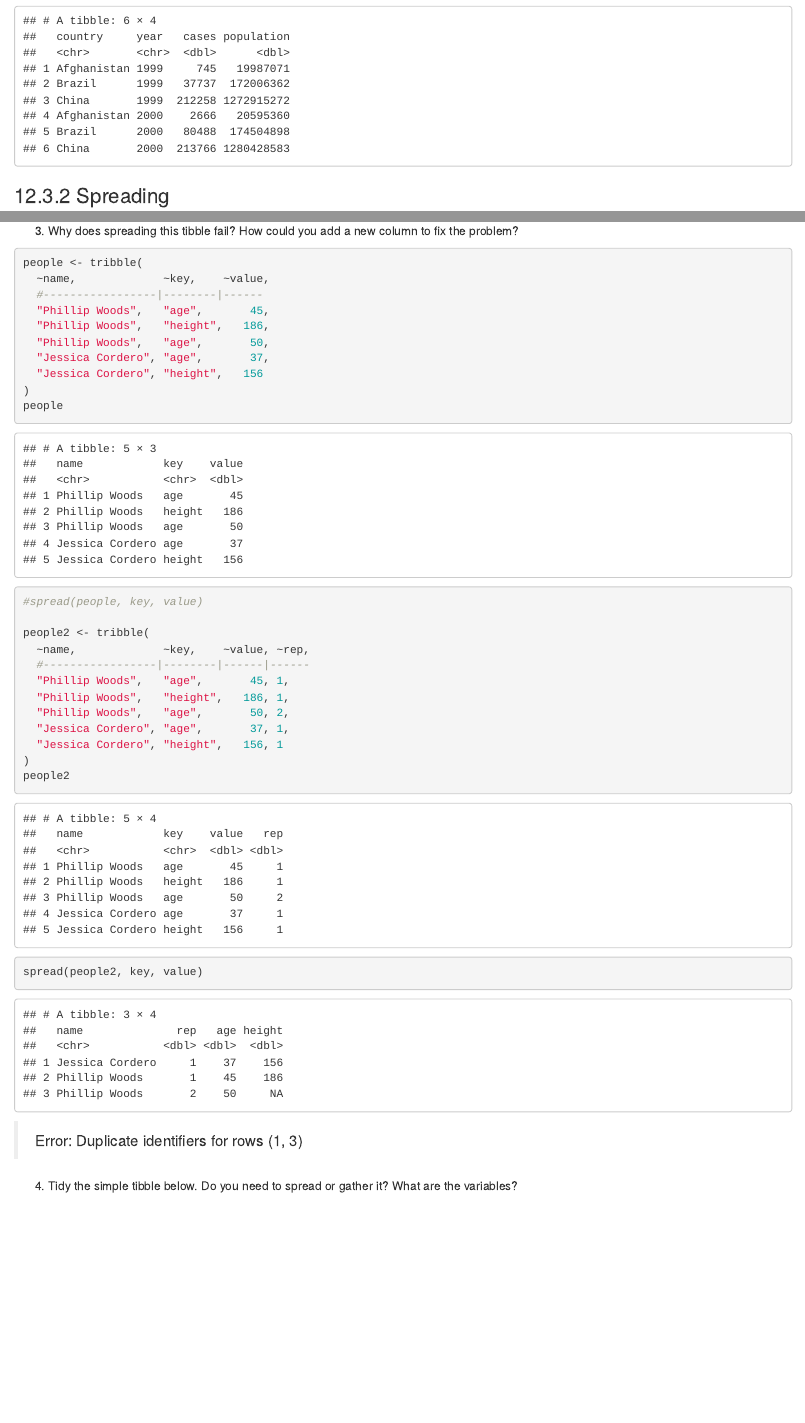
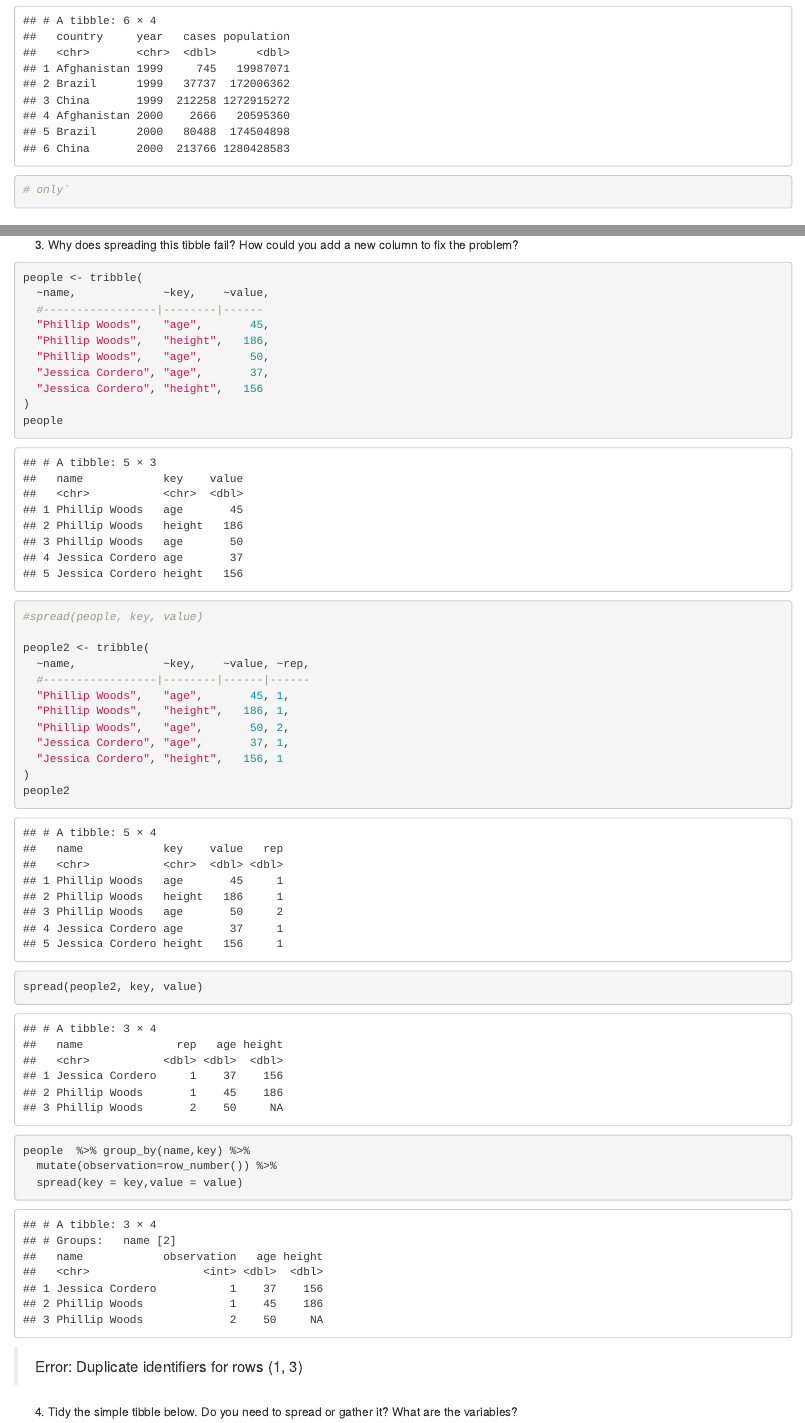
Before and after one commit to UCD-pbio-rclub/Rclub-r4ds_Min.Yao.Jhu, an R Markdown document (R-club-June-14/Tidy_data.Rmd): the page in a window 1100 px wide, from 8330 px down, and a second part further down, joined at a grey line. Rendered offline with R 4.5, knitr and Pandoc, with nearby package versions.

Commit message:
in class note

````diff
--- a/R-club-June-14/Tidy_data.Rmd
+++ b/R-club-June-14/Tidy_data.Rmd
@@ -134,7 +134,7 @@ tidy4b <- table4b %>%
   gather(`1999`, `2000`, key = "year", value = "population")
 left_join(tidy4a, tidy4b)
 
-
+# only`
 ```
 
 ### 12.3.2 Spreading
@@ -226,7 +226,9 @@ people2
 
 spread(people2, key, value)
 
-
+people  %>% group_by(name,key) %>%
+  mutate(observation=row_number()) %>%
+  spread(key = key,value = value)
 ```
 
 > Error: Duplicate identifiers for rows (1, 3)
````
Also changed, not shown: R-club-June-14/Tidy_data.html, R-club-June-14/Tidy_data.md.
